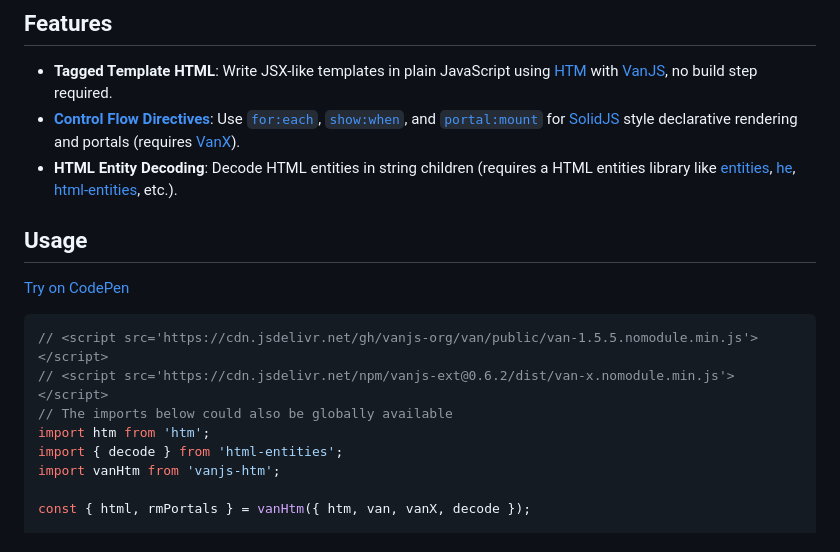
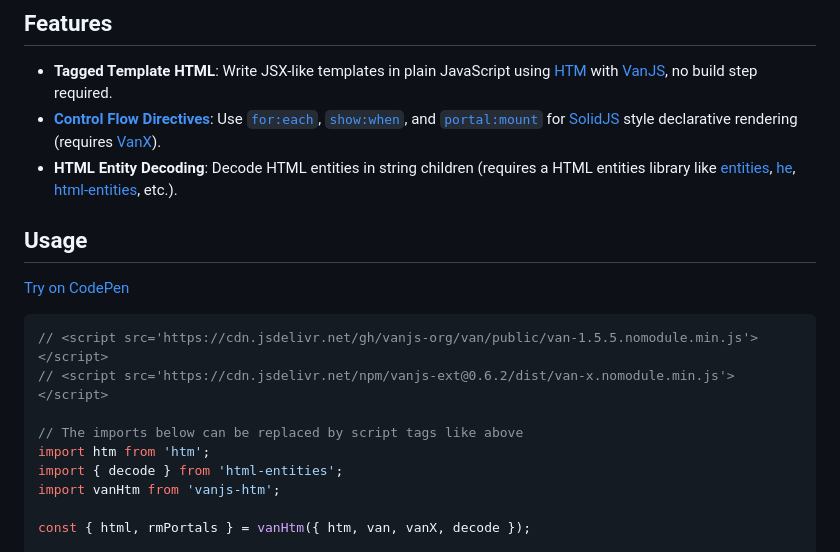
Before and after one commit to VoidedClouds/van-htm, a Markdown page: README.md, the part around the change. Drawn GitHub-style.

````diff
--- a/README.md
+++ b/README.md
@@ -5,7 +5,7 @@ A flexible [HTM](https://github.com/developit/htm) integration for [VanJS](https
 ## Features
 
 - **Tagged Template HTML**: Write JSX-like templates in plain JavaScript using [HTM](https://github.com/developit/htm) with [VanJS](https://vanjs.org), no build step required.
-- **[Control Flow Directives](#control-flow-directives)**: Use [`for:each`](#foreach), [`show:when`](#showwhen), and [`portal:mount`](#portalmount) for [SolidJS](https://www.solidjs.com) style declarative rendering and portals (requires [VanX](https://vanjs.org/x)).
+- **[Control Flow Directives](#control-flow-directives)**: Use [`for:each`](#foreach), [`show:when`](#showwhen), and [`portal:mount`](#portalmount) for [SolidJS](https://www.solidjs.com) style declarative rendering (requires [VanX](https://vanjs.org/x)).
 - **HTML Entity Decoding**: Decode HTML entities in string children (requires a HTML entities library like [entities](https://github.com/fb55/entities), [he](https://github.com/mathiasbynens/he), [html-entities](https://github.com/mdevils/html-entities), etc.).
 
 ## Usage
@@ -15,7 +15,8 @@ A flexible [HTM](https://github.com/developit/htm) integration for [VanJS](https
 ```js
 // <script src='https://cdn.jsdelivr.net/gh/vanjs-org/van/public/van-1.5.5.nomodule.min.js'></script>
 // <script src='https://cdn.jsdelivr.net/npm/vanjs-ext@0.6.2/dist/van-x.nomodule.min.js'></script>
-// The imports below could also be globally available
+
+// The imports below can be replaced by script tags like above
 import htm from 'htm';
 import { decode } from 'html-entities';
 import vanHtm from 'vanjs-htm';
````
